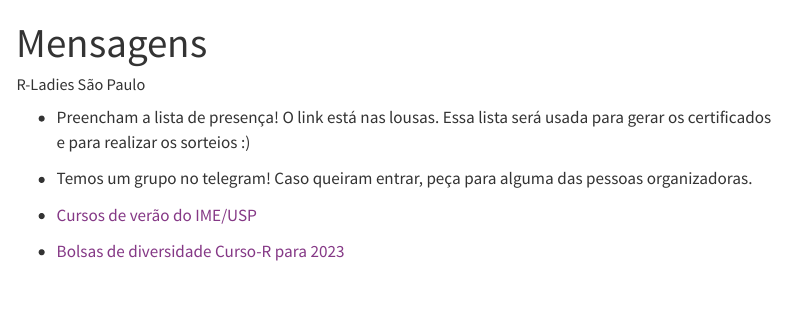
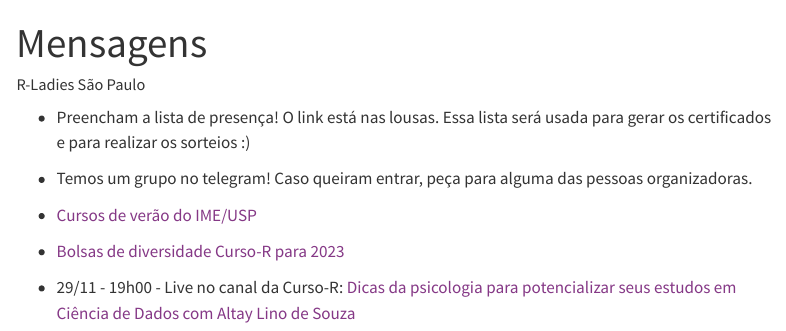
Before and after one commit to R-Ladies-Sao-Paulo/2022-11-oficina-introducao-R, a Quarto document (mensagens.qmd): the page in a window 1100 px wide, from its top. Rendered offline with R 4.5, knitr and Pandoc in place of Quarto, with nearby package versions; menus at the side of the page are left out.

Commit message:
Update mensagens.qmd

```diff
--- a/mensagens.qmd
+++ b/mensagens.qmd
@@ -12,3 +12,5 @@ editor: visual
 - [Cursos de verão do IME/USP](https://www.ime.usp.br/verao/index.php/turmas/apresentacao.php){target="_blank"}
 
 - [Bolsas de diversidade Curso-R para 2023](https://forms.gle/ejoanQgRfQzRqToq9){target="_blank"}
+
+-   29/11 - 19h00 - Live no canal da Curso-R: [Dicas da psicologia para potencializar seus estudos em Ciência de Dados com Altay Lino de Souza](https://www.youtube.com/watch?v=GfkqhZQj9II){target="_blank"}
```
